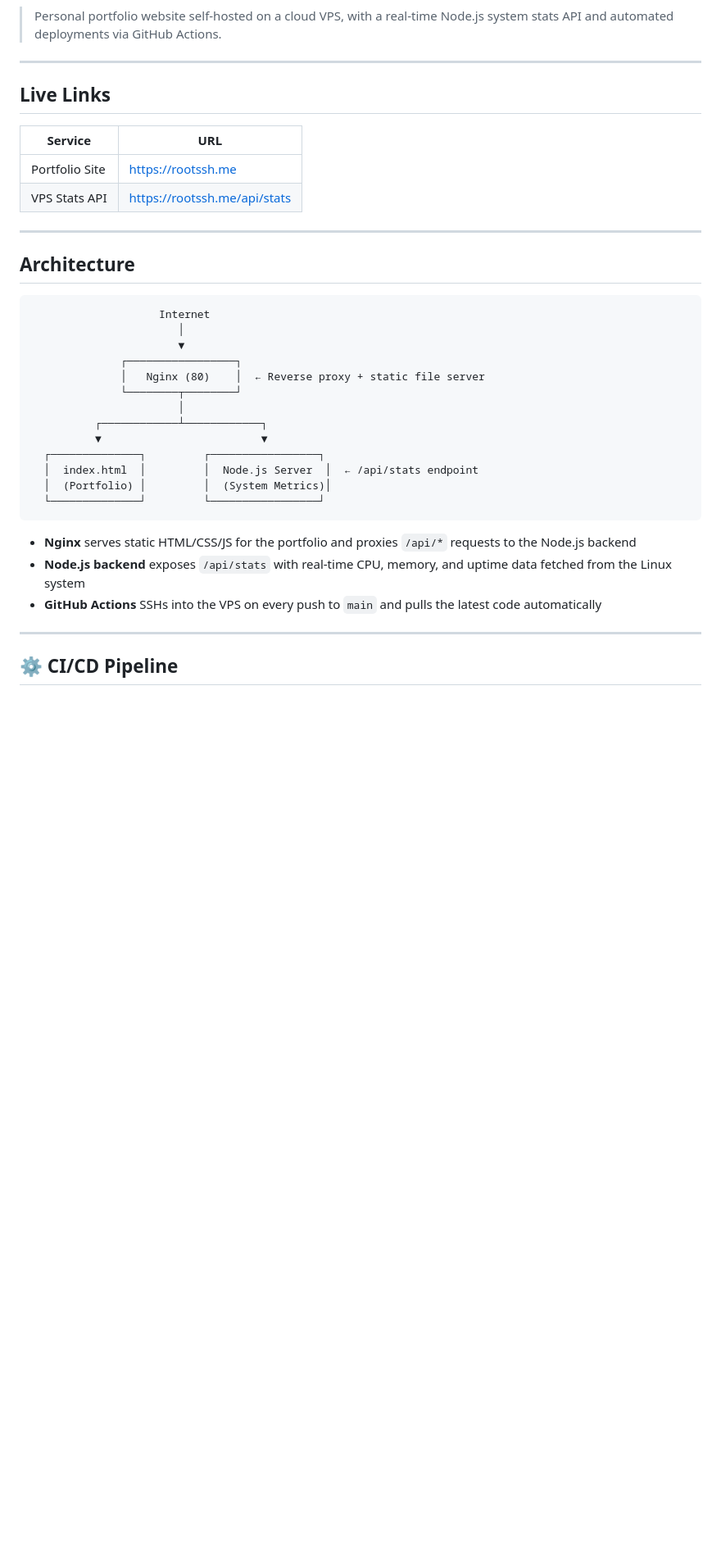
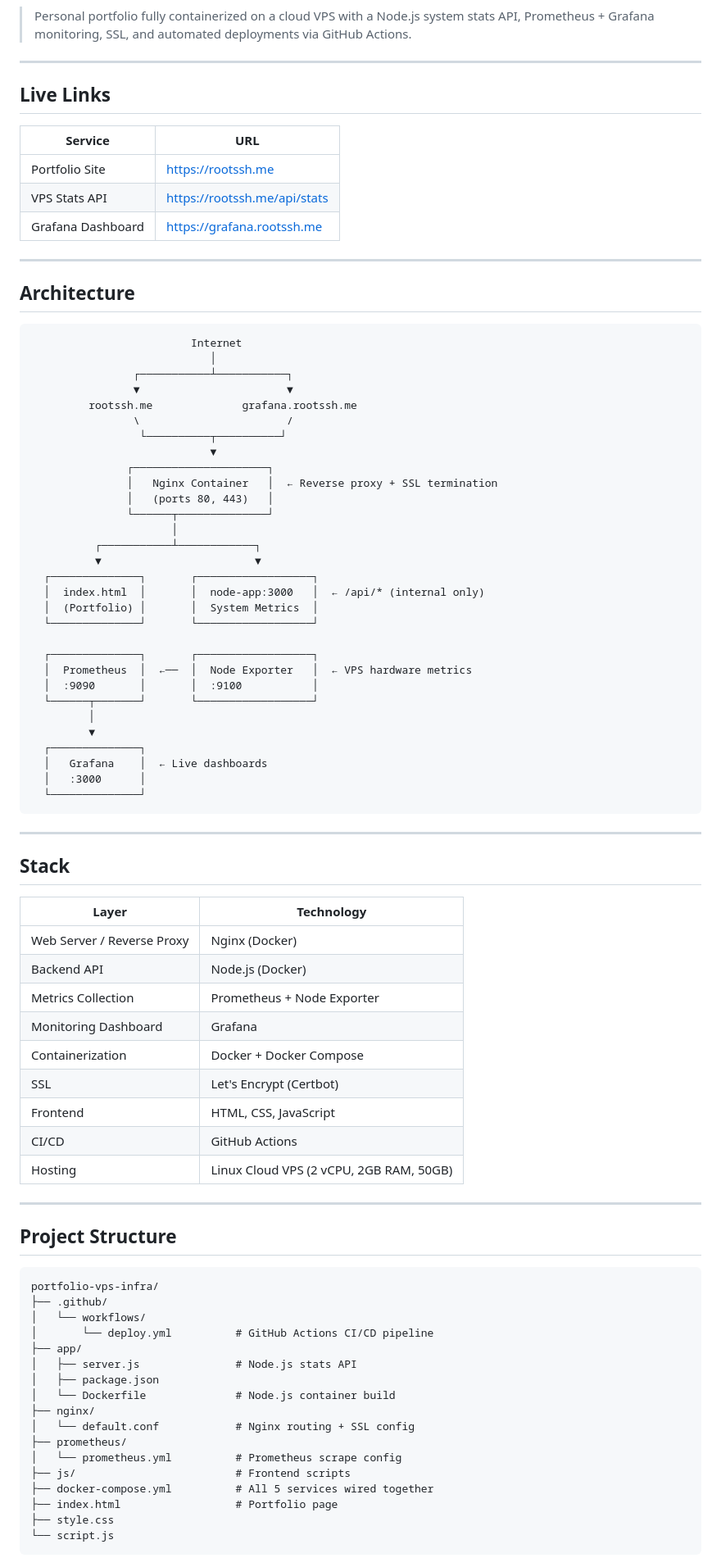
Before and after one commit to electroboi-30/portfolio-vps-infra, a Markdown page: README.md, the part around one of its changes. Shown at 82% size. Drawn GitHub-style; blank space fills up the shorter version.

Commit message:
updating the readme file with updated architecture implemented on VPS

````diff
--- a/README.md
+++ b/README.md
@@ -6,41 +9,92 @@
 ![GitHub Actions](https://img.shields.io/badge/CI%2FCD-GitHub_Actions-2088FF?style=flat&logo=githubactions&logoColor=white)
 ![Platform](https://img.shields.io/badge/Platform-Linux_VPS-FCC624?style=flat&logo=linux&logoColor=black)
 
-> Personal portfolio website self-hosted on a cloud VPS, with a real-time Node.js system stats API and automated deployments via GitHub Actions.
+> Personal portfolio fully containerized on a cloud VPS with a Node.js system stats API, Prometheus + Grafana monitoring, SSL, and automated deployments via GitHub Actions.
 
 ---
 
-##  Live Links
+## Live Links
 
 | Service | URL |
 |---|---|
-|  Portfolio Site | [https://rootssh.me](https://rootssh.me) |
-|  VPS Stats API | [https://rootssh.me/api/stats](https://rootssh.me/api/stats) |
+| Portfolio Site | [https://rootssh.me](https://rootssh.me) |
+| VPS Stats API | [https://rootssh.me/api/stats](https://rootssh.me/api/stats) |
+| Grafana Dashboard | [https://grafana.rootssh.me](https://grafana.rootssh.me) |
 
 ---
 
-##  Architecture
+## Architecture
 
 ```
-                    Internet
-                       │
-                       ▼
-              ┌─────────────────┐
-              │   Nginx (80)    │  ← Reverse proxy + static file server
-              └────────┬────────┘
-                       │
-          ┌────────────┴────────────┐
-          ▼                         ▼
-  ┌──────────────┐         ┌─────────────────┐
-  │  index.html  │         │  Node.js Server  │  ← /api/stats endpoint
-  │  (Portfolio) │         │  (System Metrics)│
-  └──────────────┘         └─────────────────┘
+                         Internet
+                            │
+                ┌───────────┴───────────┐
+                ▼                       ▼
+         rootssh.me              grafana.rootssh.me
+                \                       /
+                 └──────────┬──────────┘
+                            ▼
+               ┌─────────────────────┐
+               │   Nginx Container   │  ← Reverse proxy + SSL termination
+               │   (ports 80, 443)   │
+               └──────┬──────────────┘
+                      │
+          ┌───────────┴────────────┐
+          ▼                        ▼
+  ┌──────────────┐       ┌──────────────────┐
+  │  index.html  │       │  node-app:3000   │  ← /api/* (internal only)
+  │  (Portfolio) │       │  System Metrics  │
+  └──────────────┘       └──────────────────┘
+
+  ┌──────────────┐       ┌──────────────────┐
+  │  Prometheus  │  ←──  │  Node Exporter   │  ← VPS hardware metrics
+  │  :9090       │       │  :9100           │
+  └──────┬───────┘       └──────────────────┘
+         │
+         ▼
+  ┌──────────────┐
+  │   Grafana    │  ← Live dashboards
+  │   :3000      │
+  └──────────────┘
 ```
-
-- **Nginx** serves static HTML/CSS/JS for the portfolio and proxies `/api/*` requests to the Node.js backend
-- **Node.js backend** exposes `/api/stats` with real-time CPU, memory, and uptime data fetched from the Linux system
-- **GitHub Actions** SSHs into the VPS on every push to `main` and pulls the latest code automatically
 
 ---
 
-## ⚙️ CI/CD Pipeline
+## Stack
+
+| Layer | Technology |
+|---|---|
+| Web Server / Reverse Proxy | Nginx (Docker) |
+| Backend API | Node.js (Docker) |
+| Metrics Collection | Prometheus + Node Exporter |
+| Monitoring Dashboard | Grafana |
+| Containerization | Docker + Docker Compose |
+| SSL | Let's Encrypt (Certbot) |
+| Frontend | HTML, CSS, JavaScript |
+| CI/CD | GitHub Actions |
+| Hosting | Linux Cloud VPS (2 vCPU, 2GB RAM, 50GB) |
+
+---
+
+## Project Structure
+
+```
+portfolio-vps-infra/
+├── .github/
+│   └── workflows/
+│       └── deploy.yml          # GitHub Actions CI/CD pipeline
+├── app/
+│   ├── server.js               # Node.js stats API
+│   ├── package.json
+│   └── Dockerfile              # Node.js container build
+├── nginx/
+│   └── default.conf            # Nginx routing + SSL config
+├── prometheus/
+│   └── prometheus.yml          # Prometheus scrape config
+├── js/                         # Frontend scripts
+├── docker-compose.yml          # All 5 services wired together
+├── index.html                  # Portfolio page
+├── style.css
+└── script.js
+```
+
````
Also changed, not shown: other parts of README.md (+77 -51 lines).
